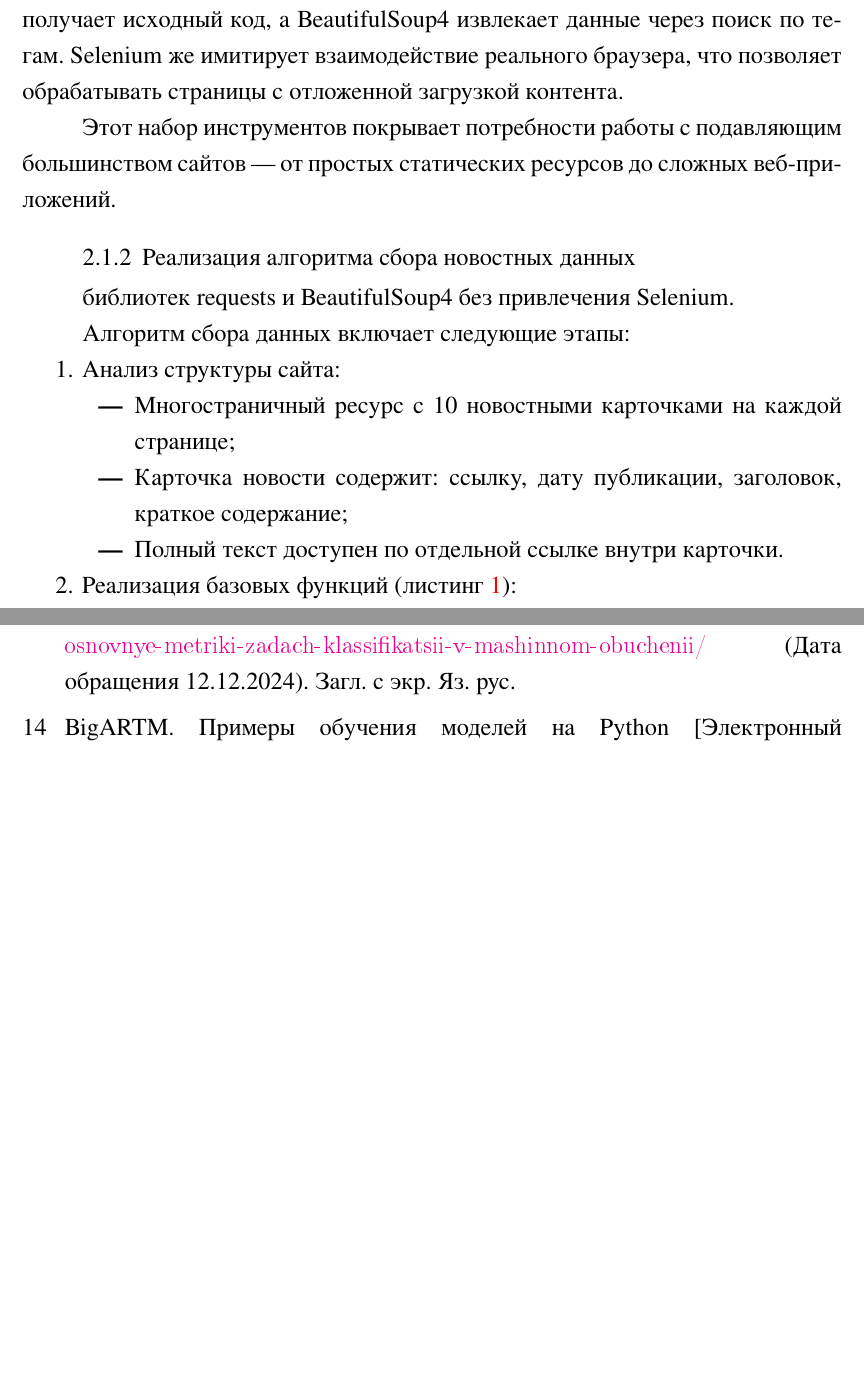
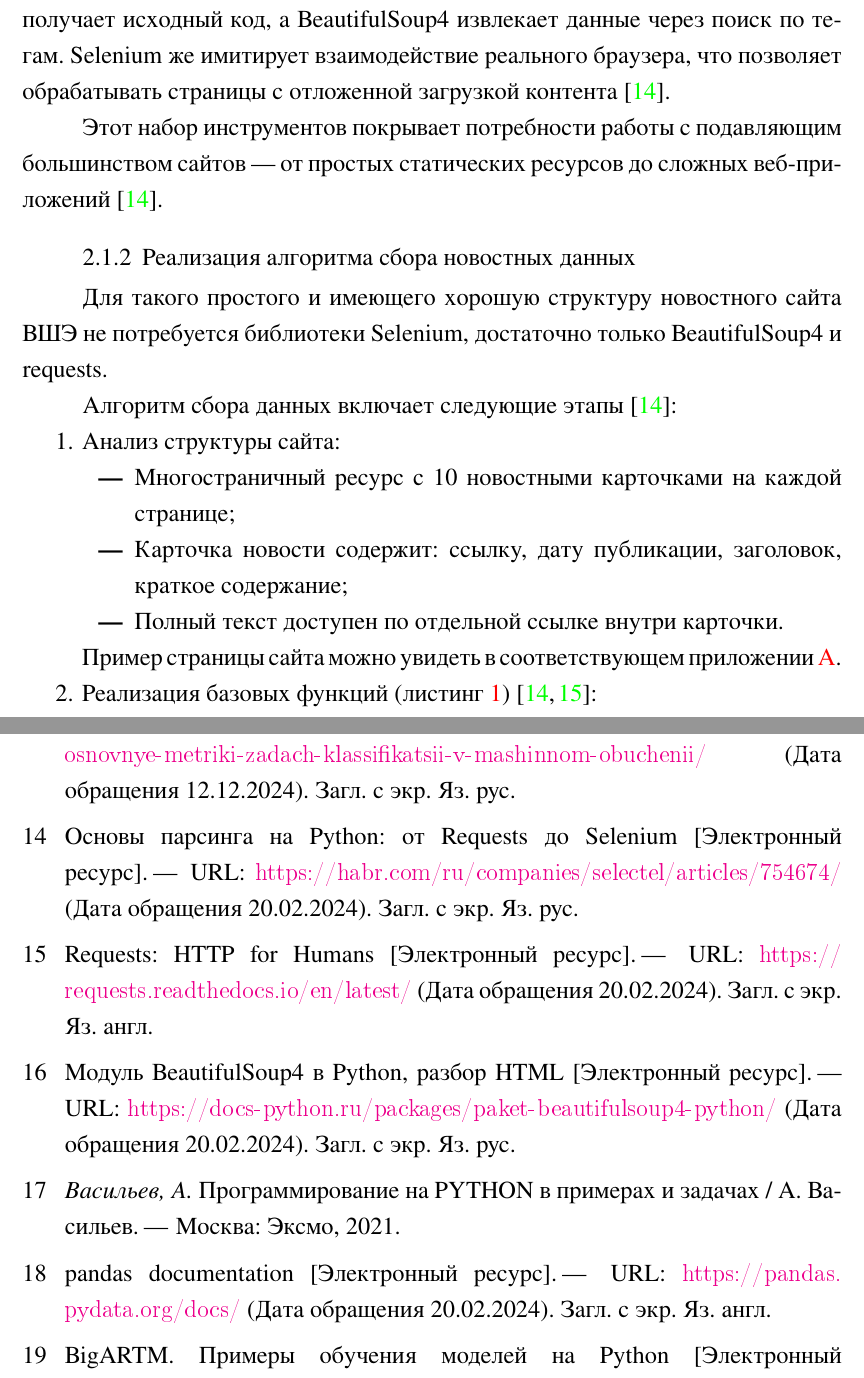
Before and after one commit to drema3-4/automatic_classification_of_news, a LaTeX thesis (work_text/diplom.tex, which reads work_text/thesis.bib): two parts of pages 26 and 61 of 91 before the commit and two parts of pages 26 and 60 of 91 after it, joined at a grey line, cut so that both start at the same text, the shorter picture padded with empty space. The pictures show the PDF file work_text/diplom.pdf that the author committed with the source; the source files are stored in an older character set and shown here as Unicode.

Commit message:
Закончил редактирование практической части (без итогов) по парсингу

```diff
--- a/work_text/diplom.tex
+++ b/work_text/diplom.tex
@@ -1193,18 +1194,20 @@
 Первые две библиотеки эффективны для статических страниц: requests получает
 исходный код, а BeautifulSoup4 извлекает данные через поиск по тегам.
 Selenium же имитирует взаимодействие реального браузера, что позволяет
-обрабатывать страницы с отложенной загрузкой контента.
+обрабатывать страницы с отложенной загрузкой контента~\cite{parsing}.
 
 Этот набор инструментов покрывает потребности работы с подавляющим
 большинством сайтов "--- от простых статических ресурсов до сложных
-веб"=приложений.
+веб"=приложений~\cite{parsing}.
 
 %%%%%%%%%%%%%%%%%%%%%%%%%%%%%%%%%%%%%%%%%%%%%%%%%%%%%%%%%%%%%%%%%%%%%%%%%%%%
 %%%%%%%%%%%%%%%%%%%%%%%%%%%%%%%%%%%%%%%%%%%%%%%%%%%%%%%%%%%%%%%%%%%%%%%%%%%%
 \subsubsection{Реализация алгоритма сбора новостных данных}
-библиотек requests и BeautifulSoup4 без привлечения Selenium.
-
-Алгоритм сбора данных включает следующие этапы:
+Для такого простого и имеющего хорошую структуру новостного сайта ВШЭ
+не потребуется библиотеки Selenium, достаточно только BeautifulSoup4
+и requests.
+
+Алгоритм сбора данных включает следующие этапы~\cite{parsing}:
 
 \begin{enumerate}
     \item Анализ структуры сайта:
@@ -1216,7 +1219,11 @@
         \item Полный текст доступен по отдельной ссылке внутри карточки.
     \end{itemize}
 
-    \item Реализация базовых функций (листинг~\ref{lst:01}):
+    Пример страницы сайта можно увидеть в соответствующем
+    приложении~\ref{sec:15}.
+
+    \item Реализация базовых функций
+    (листинг~\ref{lst:01})~\cite{parsing, requests}:
     \begin{itemize}
         \item Получение HTML"=кода страницы через requests.get();
         \item Сохранение сырых данных для последующей обработки.
@@ -2426,3 +2437,15 @@
 % Каждая последующая секция документа будет являться приложением
 \appendix
 
+%%%%%%%%%%%%%%%%%%%%%%%%%%%%%%%%%%%%%%%%%%%%%%%%%%%%%%%%%%%%%%%%%%%%%%%%%%%%
+%%%%%%%%%%%%%%%%%%%%%%%%%%%%%%%%%%%%%%%%%%%%%%%%%%%%%%%%%%%%%%%%%%%%%%%%%%%%
+%%%%%%%%%%%%%%%%%%%%%%%%%%%%%%%%%%%%%%%%%%%%%%%%%%%%%%%%%%%%%%%%%%%%%%%%%%%%
+%%%%%%%%%%%%%%%%%%%%%%%%%%%%%%%%%%%%%%%%%%%%%%%%%%%%%%%%%%%%%%%%%%%%%%%%%%%%
+\section{Пример страницы новостного сайта ВШЭ} \label{sec:15}
+\begin{figure}[!ht]
+	\centering
+	\includegraphics[width=15cm]{./images/primer_hse.png}
+	\caption{\label{fig:05}%
+	Пример страницы новостного сайта ВШЭ}
+\end{figure}
+\newpage
--- a/work_text/thesis.bib
+++ b/work_text/thesis.bib
@@ -102,7 +102,20 @@ title={Основные метрики задач классификации в
 note={URL:~\url{https://webiomed.ru/blog/osnovnye-metriki-zadach-klassifikatsii-v-mashinnom-obuchenii/} (Дата обращения 12.12.2024). Загл. с экр. Яз. рус.},
 }
 
+@BOOK{parsing,
+title={Основы парсинга на Python: от Requests до Selenium [{Э}лектронный ресурс]},
+note={URL:~\url{https://habr.com/ru/companies/selectel/articles/754674/} (Дата обращения 20.02.2024). Загл. с экр. Яз. рус.},
+}
 
+@BOOK{requests,
+title={Requests: HTTP for Humans [{Э}лектронный ресурс]},
+note={URL:~\url{https://requests.readthedocs.io/en/latest/} (Дата обращения 20.02.2024). Загл. с экр. Яз. англ.},
+}
+
+@BOOK{bs4,
+title={Модуль BeautifulSoup4 в Python, разбор HTML [{Э}лектронный ресурс]},
+note={URL:~\url{https://docs-python.ru/packages/paket-beautifulsoup4-python/} (Дата обращения 20.02.2024). Загл. с экр. Яз. рус.},
+}
 
 @BOOK{python-book,
   author      = {Васильев, А.Н.},
@@ -111,8 +124,14 @@ note={URL:~\url{https://webiomed.ru/blog/osnovnye-metriki-zadach-klassifikatsii-
   publisher   = {Эксмо},
   address     = {Москва},
   year        = {2021},
-  language     = {russian},
+  language    = {russian},
 }
+
+@BOOK{pandas,
+title={pandas documentation [{Э}лектронный ресурс]},
+note={URL:~\url{https://pandas.pydata.org/docs/} (Дата обращения 20.02.2024). Загл. с экр. Яз. англ.},
+}
+
 
 
 
```
Also changed, not shown: work_text/code/parcing/get_link_and_summary.py (renamed from work_text/code/get_link_and_summary.py, +0 -8 lines), work_text/code/parcing/get_news_content.py (renamed from work_text/code/get_news_content.py, +0 -6 lines), work_text/code/parcing/get_one_news_page.py (renamed from work_text/code/get_one_news_page.py, +1 -5 lines), work_text/code/parcing/get_page_function.py (renamed from work_text/code/get_page_function.py, +0 -2 lines), work_text/code/parcing/multithreading_apply_function.py (renamed from work_text/code/multithreading_apply_function.py, +0 -5 lines), work_text/code/parcing/crawling_pages_function.py (renamed from work_text/code/crawling_pages_function.py), work_text/code/parcing/parse_news.py (renamed from work_text/code/parse_news.py), work_text/diplom.pdf, work_text/images/primer_hse.png (added), work_text/diplom.tex (50 more changed lines), work_text/thesis.bib (5 more changed lines).
